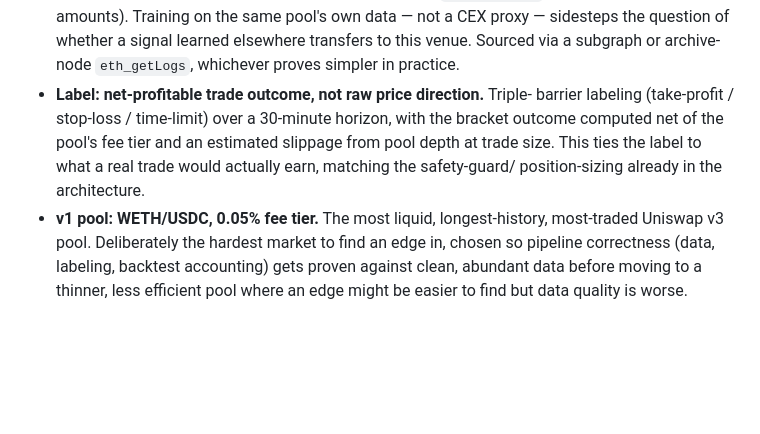
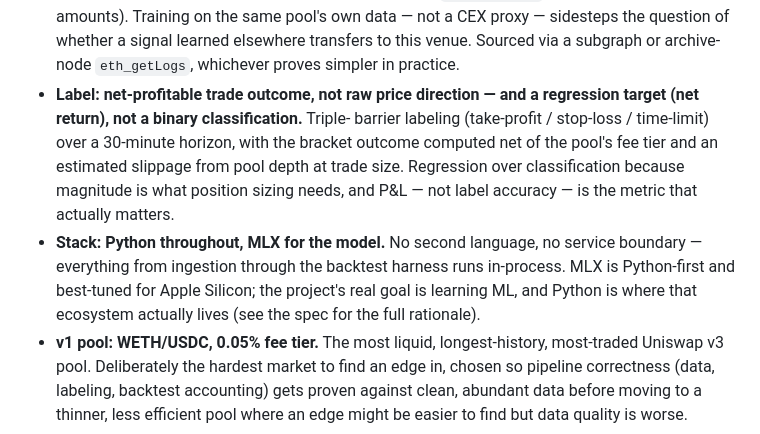
Before and after one commit to DDecoene/latentedge, a Markdown page: README.md, the part around the change. GitHub-like rendering; blank space fills up the shorter version.

Commit message:
Decide regression label and all-Python stack

```diff
--- a/README.md
+++ b/README.md
@@ -30,12 +30,18 @@ tries to find one.
   pool's own data — not a CEX proxy — sidesteps the question of whether a
   signal learned elsewhere transfers to this venue. Sourced via a subgraph
   or archive-node `eth_getLogs`, whichever proves simpler in practice.
-- **Label: net-profitable trade outcome, not raw price direction.** Triple-
+- **Label: net-profitable trade outcome, not raw price direction — and a
+  regression target (net return), not a binary classification.** Triple-
   barrier labeling (take-profit / stop-loss / time-limit) over a 30-minute
   horizon, with the bracket outcome computed net of the pool's fee tier and
-  an estimated slippage from pool depth at trade size. This ties the label
-  to what a real trade would actually earn, matching the safety-guard/
-  position-sizing already in the architecture.
+  an estimated slippage from pool depth at trade size. Regression over
+  classification because magnitude is what position sizing needs, and P&L
+  — not label accuracy — is the metric that actually matters.
+- **Stack: Python throughout, MLX for the model.** No second language, no
+  service boundary — everything from ingestion through the backtest
+  harness runs in-process. MLX is Python-first and best-tuned for Apple
+  Silicon; the project's real goal is learning ML, and Python is where
+  that ecosystem actually lives (see the spec for the full rationale).
 - **v1 pool: WETH/USDC, 0.05% fee tier.** The most liquid, longest-history,
   most-traded Uniswap v3 pool. Deliberately the hardest market to find an
   edge in, chosen so pipeline correctness (data, labeling, backtest
```
